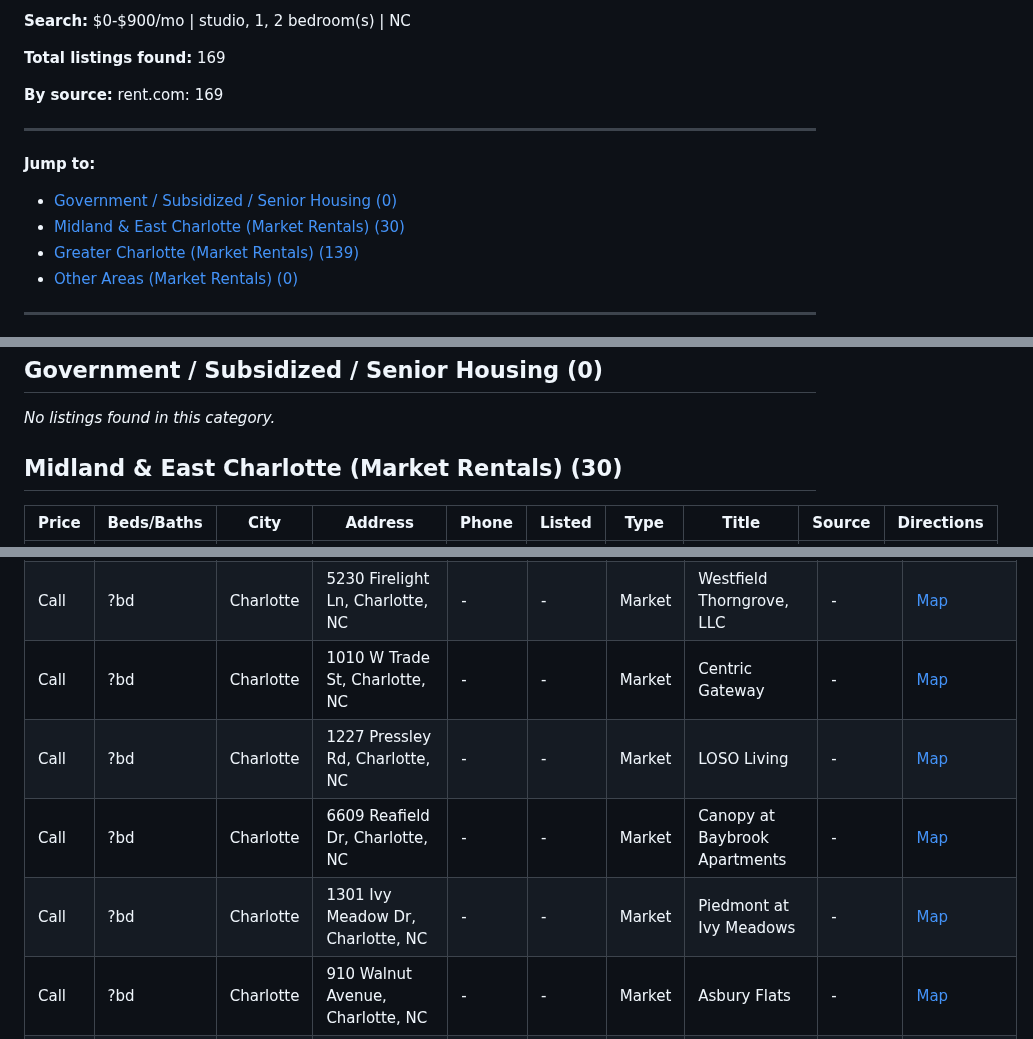
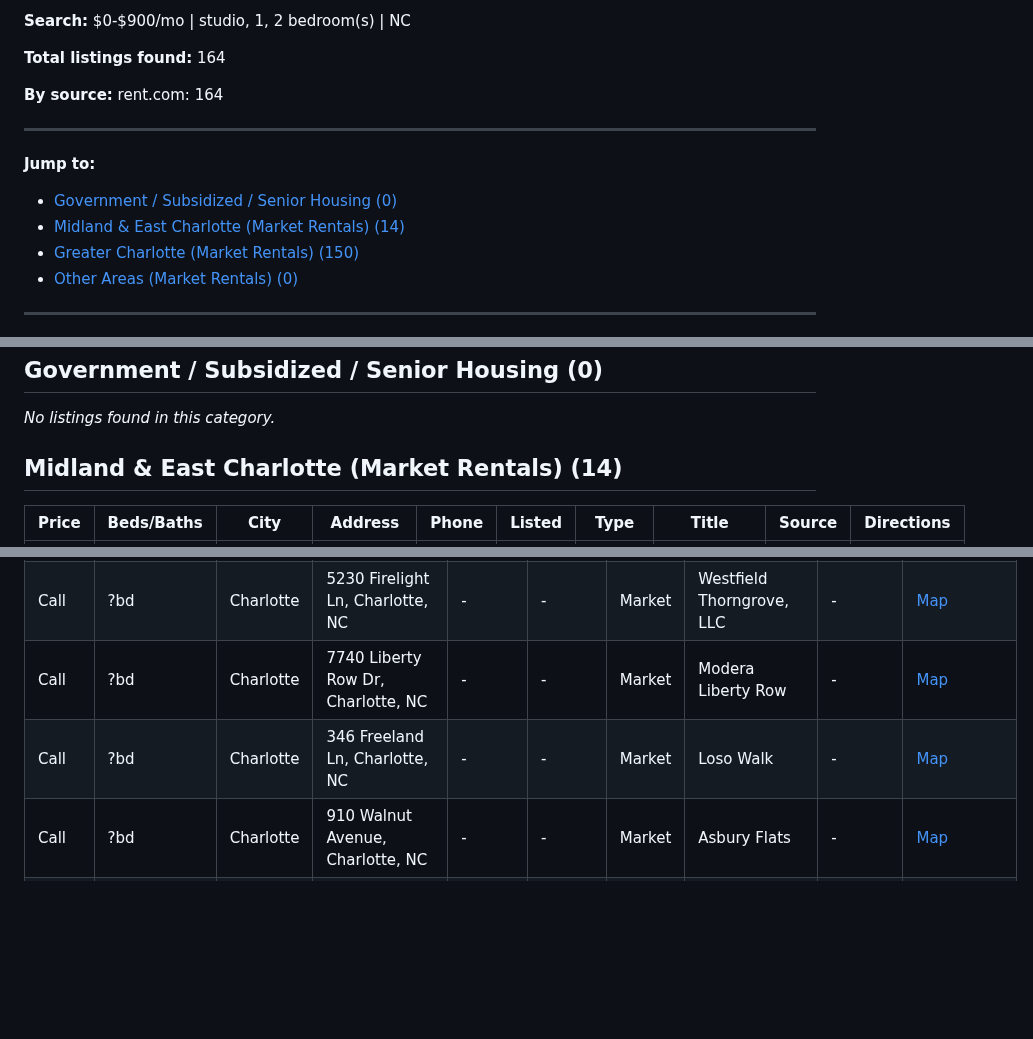
Before and after one commit to gainglintgaz/ApartmentFinder, a Markdown page: RESULTS.md, 3 parts joined by grey strips. GitHub-like rendering; blank space fills up the shorter version.

Commit message:
Update search results - 2026-03-16 02:48

```diff
--- a/RESULTS.md
+++ b/RESULTS.md
@@ -4,16 +4,16 @@
 
 **Search:** $0-$900/mo | studio, 1, 2 bedroom(s) | NC
 
-**Total listings found:** 169
+**Total listings found:** 164
 
-**By source:** rent.com: 169
+**By source:** rent.com: 164
 
 ---
 
 **Jump to:**
 - [Government / Subsidized / Senior Housing (0)](#government--subsidized--senior-housing)
-- [Midland & East Charlotte (Market Rentals) (30)](#midland--east-charlotte-market-rentals)
-- [Greater Charlotte (Market Rentals) (139)](#greater-charlotte-market-rentals)
+- [Midland & East Charlotte (Market Rentals) (14)](#midland--east-charlotte-market-rentals)
+- [Greater Charlotte (Market Rentals) (150)](#greater-charlotte-market-rentals)
 - [Other Areas (Market Rentals) (0)](#other-areas-market-rentals)
 
 ---
@@ -44,7 +44,7 @@
 
 _No listings found in this category._
 
-## Midland & East Charlotte (Market Rentals) (30)
+## Midland & East Charlotte (Market Rentals) (14)
 
 | Price | Beds/Baths | City | Address | Phone | Listed | Type | Title | Source | Directions |
 |-------|-----------|------|---------|-------|--------|------|-------|--------|------------|
@@ -203,8 +187,6 @@ _No listings found in this category._
 | Call | ?bd | Charlotte | 1106 Euclid Ave, Charlotte, NC | - | - | Market | The Lexington Dilworth | - | [Map](https://www.google.com/maps/dir/?api=1&destination=1106+Euclid+Ave%2C+Charlotte%2C+NC) |
 | Call | ?bd | Charlotte | 1701 East Blvd, Charlotte, NC | - | - | Market | The Seventeen Hundred on East | - | [Map](https://www.google.com/maps/dir/?api=1&destination=1701+East+Blvd%2C+Charlotte%2C+NC) |
 | Call | ?bd | Charlotte | 5230 Firelight Ln, Charlotte, NC | - | - | Market | Westfield Thorngrove, LLC | - | [Map](https://www.google.com/maps/dir/?api=1&destination=5230+Firelight+Ln%2C+Charlotte%2C+NC) |
-| Call | ?bd | Charlotte | 1010 W Trade St, Charlotte, NC | - | - | Market | Centric Gateway | - | [Map](https://www.google.com/maps/dir/?api=1&destination=1010+W+Trade+St%2C+Charlotte%2C+NC) |
-| Call | ?bd | Charlotte | 1227 Pressley Rd, Charlotte, NC | - | - | Market | LOSO Living | - | [Map](https://www.google.com/maps/dir/?api=1&destination=1227+Pressley+Rd%2C+Charlotte%2C+NC) |
-| Call | ?bd | Charlotte | 6609 Reafield Dr, Charlotte, NC | - | - | Market | Canopy at Baybrook Apartments | - | [Map](https://www.google.com/maps/dir/?api=1&destination=6609+Reafield+Dr%2C+Charlotte%2C+NC) |
-| Call | ?bd | Charlotte | 1301 Ivy Meadow Dr, Charlotte, NC | - | - | Market | Piedmont at Ivy Meadows | - | [Map](https://www.google.com/maps/dir/?api=1&destination=1301+Ivy+Meadow+Dr%2C+Charlotte%2C+NC) |
+| Call | ?bd | Charlotte | 7740 Liberty Row Dr, Charlotte, NC | - | - | Market | Modera Liberty Row | - | [Map](https://www.google.com/maps/dir/?api=1&destination=7740+Liberty+Row+Dr%2C+Charlotte%2C+NC) |
+| Call | ?bd | Charlotte | 346 Freeland Ln, Charlotte, NC | - | - | Market | Loso Walk | - | [Map](https://www.google.com/maps/dir/?api=1&destination=346+Freeland+Ln%2C+Charlotte%2C+NC) |
 | Call | ?bd | Charlotte | 910 Walnut Avenue, Charlotte, NC | - | - | Market | Asbury Flats | - | [Map](https://www.google.com/maps/dir/?api=1&destination=910+Walnut+Avenue%2C+Charlotte%2C+NC) |
```
Also changed, not shown: other parts of RESULTS.md (+29 -32 lines).
